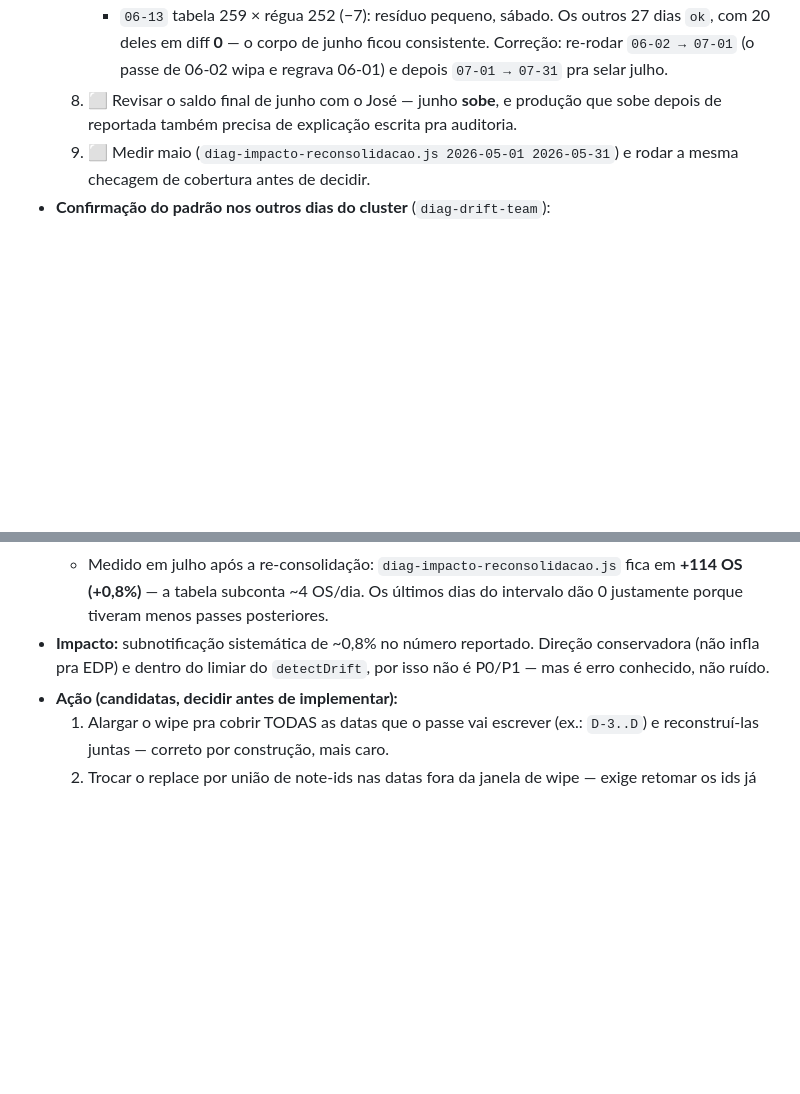
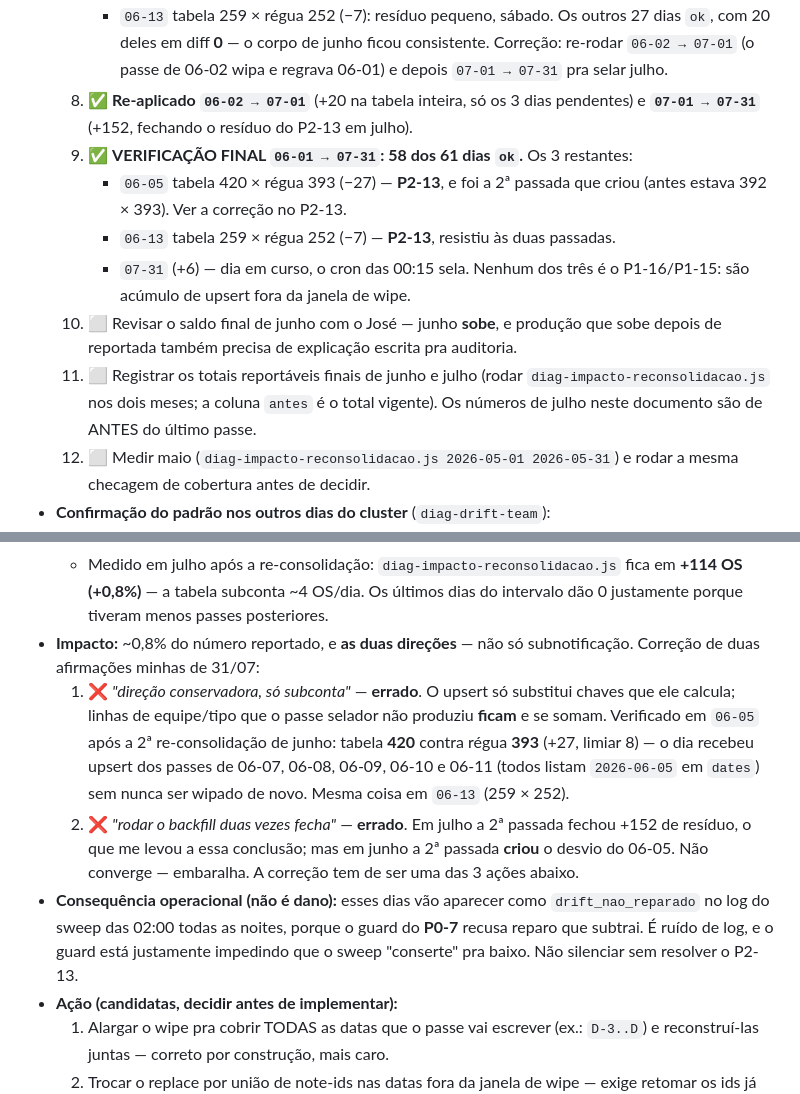
Before and after one commit to eduardochamp1/prod-stc, a Markdown page: docs/handoff/BACKLOG.md, 2 parts joined by grey strips. Rendered like a GitHub page; blank space fills up the shorter version.

Commit message:
docs(backlog): P2-13 vai nas DUAS direcoes e rodar 2x nao fecha
  Verificacao final de 06-01 a 07-31: 58 dos 61 dias ok. Os 3 restantes derrubam
  duas afirmacoes minhas de hoje sobre o residuo do upsert:

  1. 'direcao conservadora, so subconta' - ERRADO. O upsert substitui apenas as
     chaves que ele calcula; linhas de equipe/tipo que o passe selador nao
     produziu ficam e se somam. Em 06-05, apos a 2a re-consolidacao de junho, a
     tabela ficou 420 contra regua 393 (+27, limiar 8) - o dia recebeu upsert dos
     passes de 06-07 a 06-11, todos listando 2026-06-05 em dates, sem nunca ser
     wipado de novo. Mesmo padrao em 06-13 (259 x 252).

  2. 'rodar o backfill duas vezes fecha' - ERRADO. Em julho a 2a passada fechou
     +152 e foi isso que me levou a concluir; em junho a 2a passada CRIOU o desvio
     do 06-05. Nao converge, embaralha.

  Consequencia operacional: esses dias vao logar drift_nao_reparado no sweep das
  02:00 toda noite, porque o guard do P0-7 recusa reparo que subtrai. E ruido de
  log, e o guard esta fazendo exatamente o trabalho dele. Nao silenciar sem
  resolver o P2-13.

  P1-17 tambem atualizado com os dois applies e a verificacao final. Faltam os
  totais reportaveis finais de junho e julho pro registro.

  Co-Authored-By: Claude Opus 5 <noreply@anthropic.com>

```diff
--- a/docs/handoff/BACKLOG.md
+++ b/docs/handoff/BACKLOG.md
@@ -1684,8 +1684,19 @@ feita em PR separado depois dos testes.
      Os outros 27 dias `ok`, com 20 deles em diff **0** — o corpo de junho ficou
      consistente. Correção: re-rodar `06-02 → 07-01` (o passe de 06-02 wipa e
      regrava 06-01) e depois `07-01 → 07-31` pra selar julho.
-  8. ⬜ Revisar o saldo final de junho com o José — junho **sobe**, e produção que
+  8. ✅ **Re-aplicado `06-02 → 07-01`** (+20 na tabela inteira, só os 3 dias
+     pendentes) e **`07-01 → 07-31`** (+152, fechando o resíduo do P2-13 em julho).
+  9. ✅ **VERIFICAÇÃO FINAL `06-01 → 07-31`: 58 dos 61 dias `ok`.** Os 3 restantes:
+     - `06-05` tabela 420 × régua 393 (−27) — **P2-13**, e foi a 2ª passada que
+       criou (antes estava 392 × 393). Ver a correção no P2-13.
+     - `06-13` tabela 259 × régua 252 (−7) — **P2-13**, resistiu às duas passadas.
+     - `07-31` (+6) — dia em curso, o cron das 00:15 sela.
+     Nenhum dos três é o P1-16/P1-15: são acúmulo de upsert fora da janela de wipe.
+  10. ⬜ Revisar o saldo final de junho com o José — junho **sobe**, e produção que
      sobe depois de reportada também precisa de explicação escrita pra auditoria.
+  11. ⬜ Registrar os totais reportáveis finais de junho e julho (rodar
+     `diag-impacto-reconsolidacao.js` nos dois meses; a coluna `antes` é o total
+     vigente). Os números de julho neste documento são de ANTES do último passe.
   8. ⬜ Medir maio (`diag-impacto-reconsolidacao.js 2026-05-01 2026-05-31`) e rodar
      a mesma checagem de cobertura antes de decidir.
 - **Confirmação do padrão nos outros dias do cluster** (`diag-drift-team`):
@@ -1727,9 +1738,22 @@ feita em PR separado depois dos testes.
   - Medido em julho após a re-consolidação: `diag-impacto-reconsolidacao.js` fica
     em **+114 OS (+0,8%)** — a tabela subconta ~4 OS/dia. Os últimos dias do
     intervalo dão 0 justamente porque tiveram menos passes posteriores.
-- **Impacto:** subnotificação sistemática de ~0,8% no número reportado. Direção
-  conservadora (não infla pra EDP) e dentro do limiar do `detectDrift`, por isso
-  não é P0/P1 — mas é erro conhecido, não ruído.
+- **Impacto:** ~0,8% do número reportado, e **as duas direções** — não só
+  subnotificação. Correção de duas afirmações minhas de 31/07:
+  1. ❌ *"direção conservadora, só subconta"* — **errado**. O upsert só substitui
+     chaves que ele calcula; linhas de equipe/tipo que o passe selador não produziu
+     **ficam** e se somam. Verificado em `06-05` após a 2ª re-consolidação de junho:
+     tabela **420** contra régua **393** (+27, limiar 8) — o dia recebeu upsert dos
+     passes de 06-07, 06-08, 06-09, 06-10 e 06-11 (todos listam `2026-06-05` em
+     `dates`) sem nunca ser wipado de novo. Mesma coisa em `06-13` (259 × 252).
+  2. ❌ *"rodar o backfill duas vezes fecha"* — **errado**. Em julho a 2ª passada
+     fechou +152 de resíduo, o que me levou a essa conclusão; mas em junho a 2ª
+     passada **criou** o desvio do 06-05. Não converge — embaralha. A correção
+     tem de ser uma das 3 ações abaixo.
+- **Consequência operacional (não é dano):** esses dias vão aparecer como
+  `drift_nao_reparado` no log do sweep das 02:00 todas as noites, porque o guard do
+  **P0-7** recusa reparo que subtrai. É ruído de log, e o guard está justamente
+  impedindo que o sweep "conserte" pra baixo. Não silenciar sem resolver o P2-13.
 - **Ação (candidatas, decidir antes de implementar):**
   1. Alargar o wipe pra cobrir TODAS as datas que o passe vai escrever (ex.:
      `D-3..D`) e reconstruí-las juntas — correto por construção, mais caro.
```
